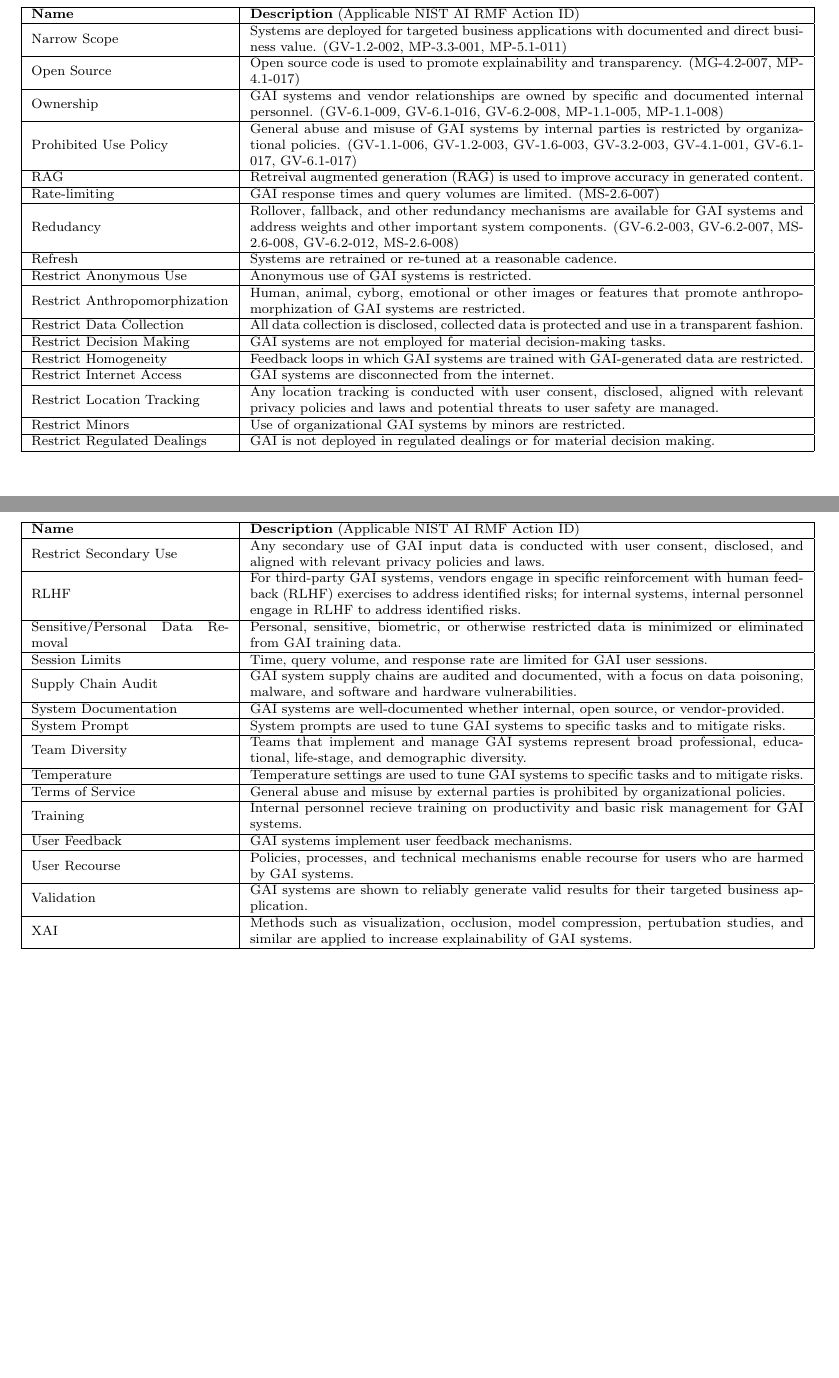
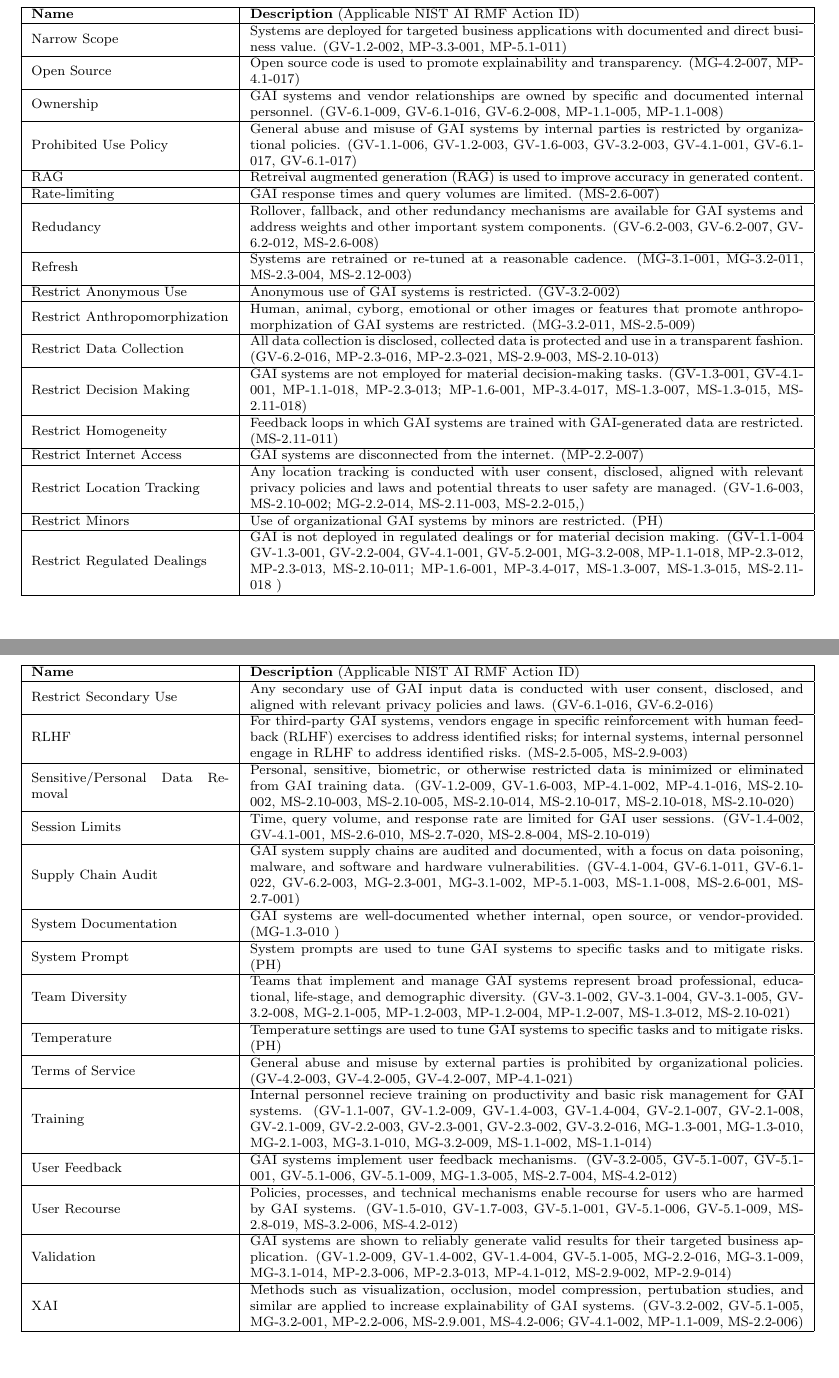
Before and after one commit to jphall663/gai_risk_management, a LaTeX paper (nist/main.tex): two parts of pages 25 and 26 of 43, joined at a grey line, cut so that both start at the same text. Compiled offline with pdfLaTeX.

Commit message:
06-21-2024-L
06-21-2024-L

```diff
--- a/nist/main.tex
+++ b/nist/main.tex
@@ -1410,26 +1410,26 @@
 		RAG & Retreival augmented generation (RAG) is used to improve accuracy in generated content.  \\ \hline
 		Rate-limiting  & GAI response times and query volumes are limited. (MS-2.6-007) \\
 		\hline
-		Redudancy & Rollover, fallback, and other redundancy mechanisms are available for GAI systems and address weights and other important system components. (GV-6.2-003, GV-6.2-007, MS-2.6-008, GV-6.2-012, MS-2.6-008)   \\
-		\hline
-		Refresh & Systems are retrained or re-tuned at a reasonable cadence.  \\
-		\hline
-		Restrict Anonymous Use & Anonymous use of GAI systems is restricted.  \\
-		\hline
-		Restrict Anthropomorphization  & Human, animal, cyborg, emotional or other images or features that promote anthropomorphization of GAI systems are restricted.   \\
-		\hline
-		Restrict Data Collection & All data collection is disclosed, collected data is protected and use in a transparent fashion. \\
-		\hline
-		Restrict Decision Making  & GAI systems are not employed for material decision-making tasks.  \\ \hline
-		Restrict Homogeneity & Feedback loops in which GAI systems are trained with GAI-generated data are restricted. \\
-		\hline
-		Restrict Internet Access & GAI systems are disconnected from the internet.  \\
-		\hline
-		Restrict Location Tracking & Any location tracking is conducted with user consent, disclosed, aligned with relevant privacy policies and laws and potential threats to user safety are managed.   \\
-		\hline
-		Restrict Minors & Use of organizational GAI systems by minors are restricted.  \\
-		\hline
-		Restrict Regulated Dealings & GAI is not deployed in regulated dealings or for material decision making.  \\
+		Redudancy & Rollover, fallback, and other redundancy mechanisms are available for GAI systems and address weights and other important system components. (GV-6.2-003, GV-6.2-007, GV-6.2-012, MS-2.6-008)  \\
+		\hline
+		Refresh & Systems are retrained or re-tuned at a reasonable cadence. (MG-3.1-001, MG-3.2-011, MS-2.3-004, MS-2.12-003)  \\
+		\hline
+		Restrict Anonymous Use & Anonymous use of GAI systems is restricted. (GV-3.2-002)  \\
+		\hline
+		Restrict Anthropomorphization  & Human, animal, cyborg, emotional or other images or features that promote anthropomorphization of GAI systems are restricted. (MG-3.2-011, MS-2.5-009)   \\
+		\hline
+		Restrict Data Collection & All data collection is disclosed, collected data is protected and use in a transparent fashion. (GV-6.2-016, MP-2.3-016, MP-2.3-021, MS-2.9-003,  MS-2.10-013) \\
+		\hline
+		Restrict Decision Making  & GAI systems are not employed for material decision-making tasks. (GV-1.3-001, GV-4.1-001, MP-1.1-018, MP-2.3-013; MP-1.6-001, MP-3.4-017, MS-1.3-007, MS-1.3-015, MS-2.11-018)  \\ \hline
+		Restrict Homogeneity & Feedback loops in which GAI systems are trained with GAI-generated data are restricted. (MS-2.11-011)  \\
+		\hline
+		Restrict Internet Access & GAI systems are disconnected from the internet. (MP-2.2-007)  \\
+		\hline
+		Restrict Location Tracking & Any location tracking is conducted with user consent, disclosed, aligned with relevant privacy policies and laws and potential threats to user safety are managed. (GV-1.6-003, MS-2.10-002; MG-2.2-014, MS-2.11-003, MS-2.2-015,)  \\
+		\hline
+		Restrict Minors & Use of organizational GAI systems by minors are restricted. (PH)  \\
+		\hline
+		Restrict Regulated Dealings & GAI is not deployed in regulated dealings or for material decision making. (GV-1.1-004 GV-1.3-001, GV-2.2-004, GV-4.1-001, GV-5.2-001, MG-3.2-008, MP-1.1-018, MP-2.3-012, MP-2.3-013, MS-2.10-011; MP-1.6-001, MP-3.4-017, MS-1.3-007, MS-1.3-015, MS-2.11-018 ) \\
 		\hline
 	\end{tabular}
 \end{table}
@@ -1443,35 +1443,35 @@
 		\hline
 		\textbf{Name} & \textbf{Description} (Applicable NIST AI RMF Action ID)\\
 		\hline
-		Restrict Secondary Use & Any secondary use of GAI input data is conducted with user consent, disclosed, and aligned with relevant privacy policies and laws. \\
-		\hline
-		RLHF & For third-party GAI systems, vendors engage in specific reinforcement with human feedback (RLHF) exercises to address identified risks; for internal systems, internal personnel engage in RLHF to address identified risks.   \\
-		\hline
-		Sensitive/Personal Data Removal & Personal, sensitive, biometric, or otherwise restricted data is minimized or eliminated from GAI training data.  \\
-		\hline
-		Session Limits & Time, query volume, and response rate are limited for GAI user sessions. \\
-		\hline
-		Supply Chain Audit & GAI system supply chains are audited and documented, with a focus on data poisoning, malware, and software and hardware vulnerabilities.   \\
-		\hline
-		System Documentation & GAI systems are well-documented whether internal, open source, or vendor-provided.  \\
-		\hline
-		System Prompt  & System prompts are used to tune GAI systems to specific tasks and to mitigate risks.  \\
-		\hline
-		Team Diversity & Teams that implement and manage GAI systems represent broad professional, educational, life-stage, and demographic diversity.  \\
-		\hline
-		Temperature & Temperature settings are used to tune GAI systems to specific tasks and to mitigate risks.  \\
-		\hline
-		Terms of Service & General abuse and misuse by external parties is prohibited by organizational policies.  \\
-		\hline
-		Training  & Internal personnel recieve training on productivity and basic risk management for GAI systems.  \\
-		\hline
-		User Feedback & GAI systems implement user feedback mechanisms.   \\
-		\hline
-		User Recourse & Policies, processes, and technical mechanisms enable recourse for users who are harmed by GAI systems.  \\
-		\hline
-		Validation & GAI systems are shown to reliably generate valid results for their targeted business application. \\
-		\hline
-		XAI & Methods such as visualization, occlusion, model compression, pertubation studies, and similar are applied to increase explainability of GAI systems.  \\
+		Restrict Secondary Use & Any secondary use of GAI input data is conducted with user consent, disclosed, and aligned with relevant privacy policies and laws. (GV-6.1-016, GV-6.2-016)  \\
+		\hline
+		RLHF & For third-party GAI systems, vendors engage in specific reinforcement with human feedback (RLHF) exercises to address identified risks; for internal systems, internal personnel engage in RLHF to address identified risks. (MS-2.5-005, MS-2.9-003)  \\
+		\hline
+		Sensitive/Personal Data Removal & Personal, sensitive, biometric, or otherwise restricted data is minimized or eliminated from GAI training data. (GV-1.2-009, GV-1.6-003, MP-4.1-002, MP-4.1-016, MS-2.10-002, MS-2.10-003, MS-2.10-005, MS-2.10-014, MS-2.10-017, MS-2.10-018, MS-2.10-020)  \\
+		\hline
+		Session Limits & Time, query volume, and response rate are limited for GAI user sessions. (GV-1.4-002, GV-4.1-001, MS-2.6-010, MS-2.7-020, MS-2.8-004, MS-2.10-019) \\
+		\hline
+		Supply Chain Audit & GAI system supply chains are audited and documented, with a focus on data poisoning, malware, and software and hardware vulnerabilities. (GV-4.1-004, GV-6.1-011, GV-6.1-022, GV-6.2-003, MG-2.3-001, MG-3.1-002, MP-5.1-003, MS-1.1-008, MS-2.6-001, MS-2.7-001)  \\
+		\hline
+		System Documentation & GAI systems are well-documented whether internal, open source, or vendor-provided. (MG-1.3-010 )  \\
+		\hline
+		System Prompt  & System prompts are used to tune GAI systems to specific tasks and to mitigate risks. (PH)  \\
+		\hline
+		Team Diversity & Teams that implement and manage GAI systems represent broad professional, educational, life-stage, and demographic diversity. (GV-3.1-002, GV-3.1-004, GV-3.1-005, GV-3.2-008, MG-2.1-005, MP-1.2-003, MP-1.2-004, MP-1.2-007, MS-1.3-012, MS-2.10-021)  \\
+		\hline
+		Temperature & Temperature settings are used to tune GAI systems to specific tasks and to mitigate risks. (PH)  \\
+		\hline
+		Terms of Service & General abuse and misuse by external parties is prohibited by organizational policies. (GV-4.2-003, GV-4.2-005, GV-4.2-007, MP-4.1-021)  \\
+		\hline
+		Training  & Internal personnel recieve training on productivity and basic risk management for GAI systems. (GV-1.1-007, GV-1.2-009, GV-1.4-003, GV-1.4-004, GV-2.1-007, GV-2.1-008, GV-2.1-009, GV-2.2-003, GV-2.3-001, GV-2.3-002, GV-3.2-016, MG-1.3-001, MG-1.3-010, MG-2.1-003, MG-3.1-010, MG-3.2-009, MS-1.1-002, MS-1.1-014)  \\
+		\hline
+		User Feedback & GAI systems implement user feedback mechanisms. (GV-3.2-005, GV-5.1-007, GV-5.1-001, GV-5.1-006, GV-5.1-009, MG-1.3-005, MS-2.7-004, MS-4.2-012)  \\
+		\hline
+		User Recourse & Policies, processes, and technical mechanisms enable recourse for users who are harmed by GAI systems. (GV-1.5-010, GV-1.7-003, GV-5.1-001, GV-5.1-006, GV-5.1-009, MS-2.8-019, MS-3.2-006, MS-4.2-012) \\
+		\hline
+		Validation & GAI systems are shown to reliably generate valid results for their targeted business application. (GV-1.2-009, GV-1.4-002, GV-1.4-004, GV-5.1-005, MG-2.2-016, MG-3.1-009, MG-3.1-014, MP-2.3-006, MP-2.3-013, MP-4.1-012, MS-2.9-002, MP-2.9-014) \\
+		\hline
+		XAI & Methods such as visualization, occlusion, model compression, pertubation studies, and similar are applied to increase explainability of GAI systems. (GV-3.2-002, GV-5.1-005, MG-3.2-001, MP-2.2-006, MS-2.9.001, MS-4.2-006; GV-4.1-002, MP-1.1-009, MS-2.2-006) \\
 		\hline
 	\end{tabular}
 \end{table}
```
Also changed, not shown: nist/main.pdf.
